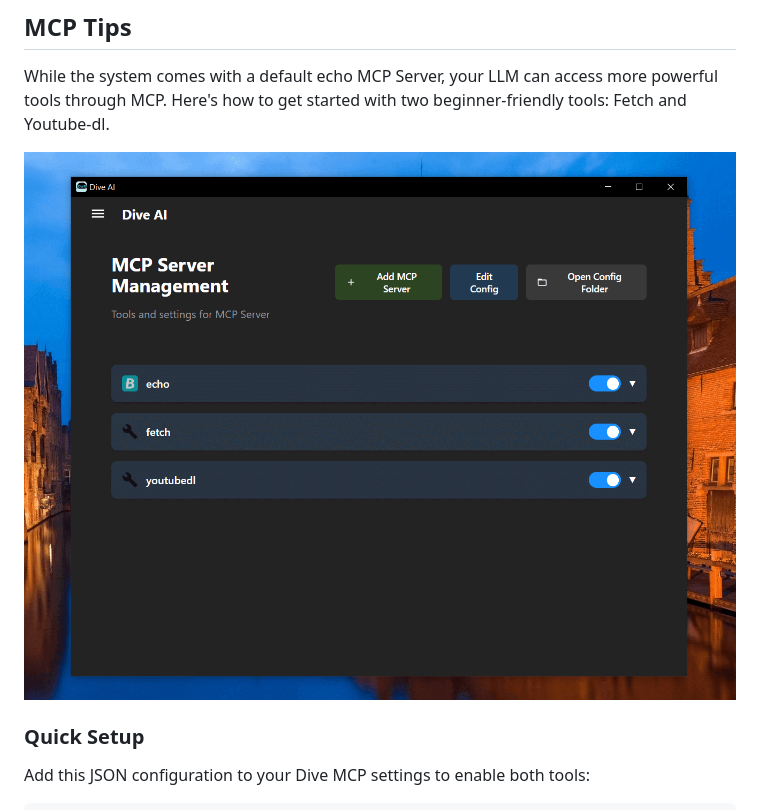
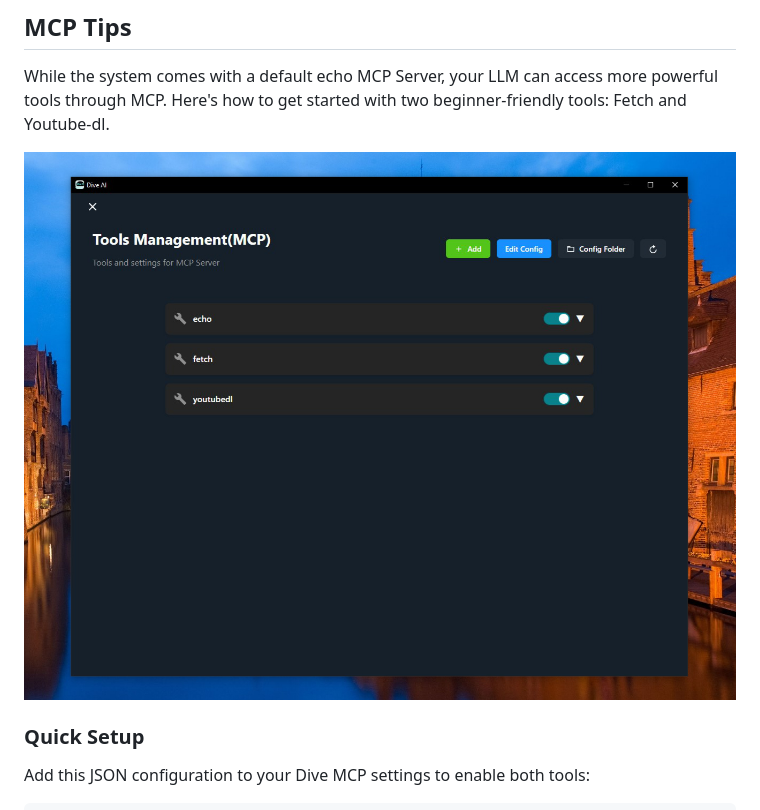
Before and after one commit to usathyan/Dive, a Markdown page: README.md, the part around the change printed below. GitHub-like rendering; pictures changed too: docs/DIVE_Screenshot_0.7.4.jpg (added), docs/MCP_Screenshot.png (deleted).

Commit message:
add new screenshot and gif for 0.7.4 README

```diff
--- a/README.md
+++ b/README.md
@@ -58,7 +58,7 @@ For Linux users: 🐧
 
 While the system comes with a default echo MCP Server, your LLM can access more powerful tools through MCP. Here's how to get started with two beginner-friendly tools: Fetch and Youtube-dl.
 
-![Set MCP](./docs/MCP_Screenshot.png)
+![Set MCP](./docs/DIVE_Screenshot_0.7.4.jpg)
 
 
 ### Quick Setup
```
Also changed, not shown: other parts of README.md (+1 -1 lines), 2 other files.
